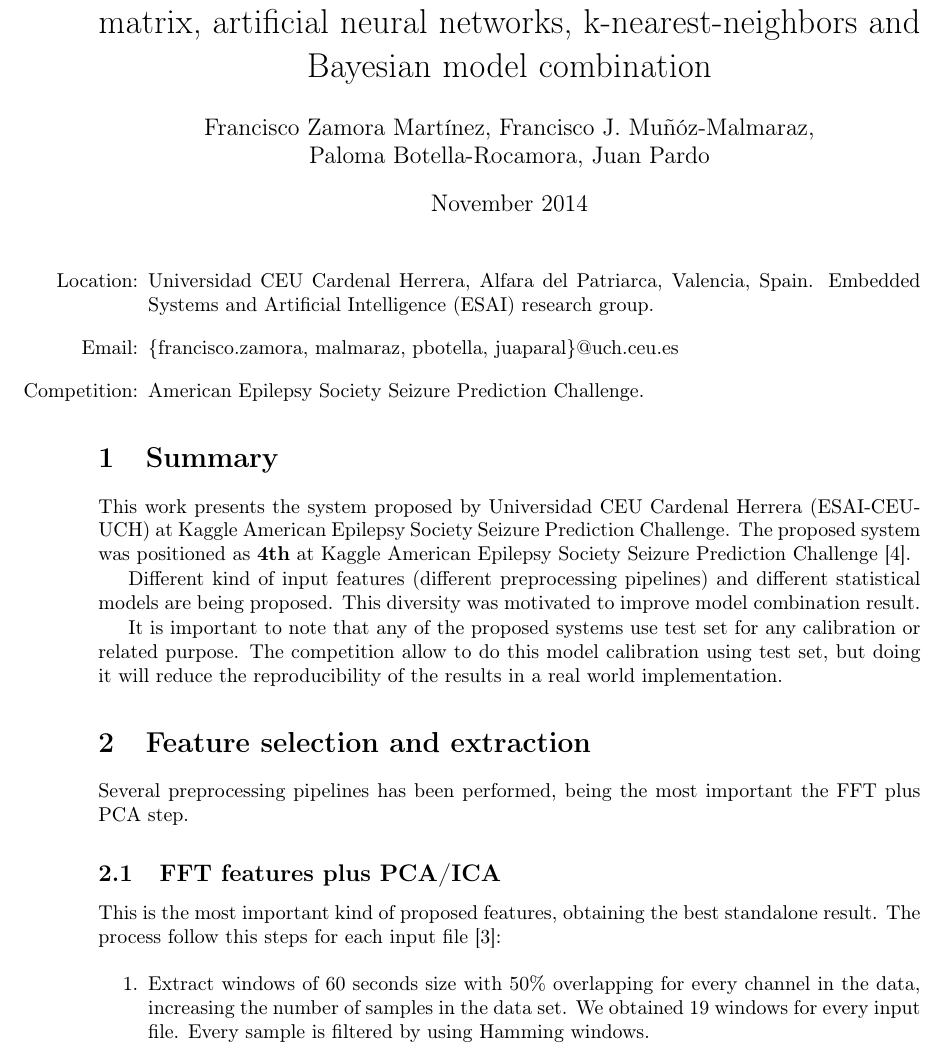
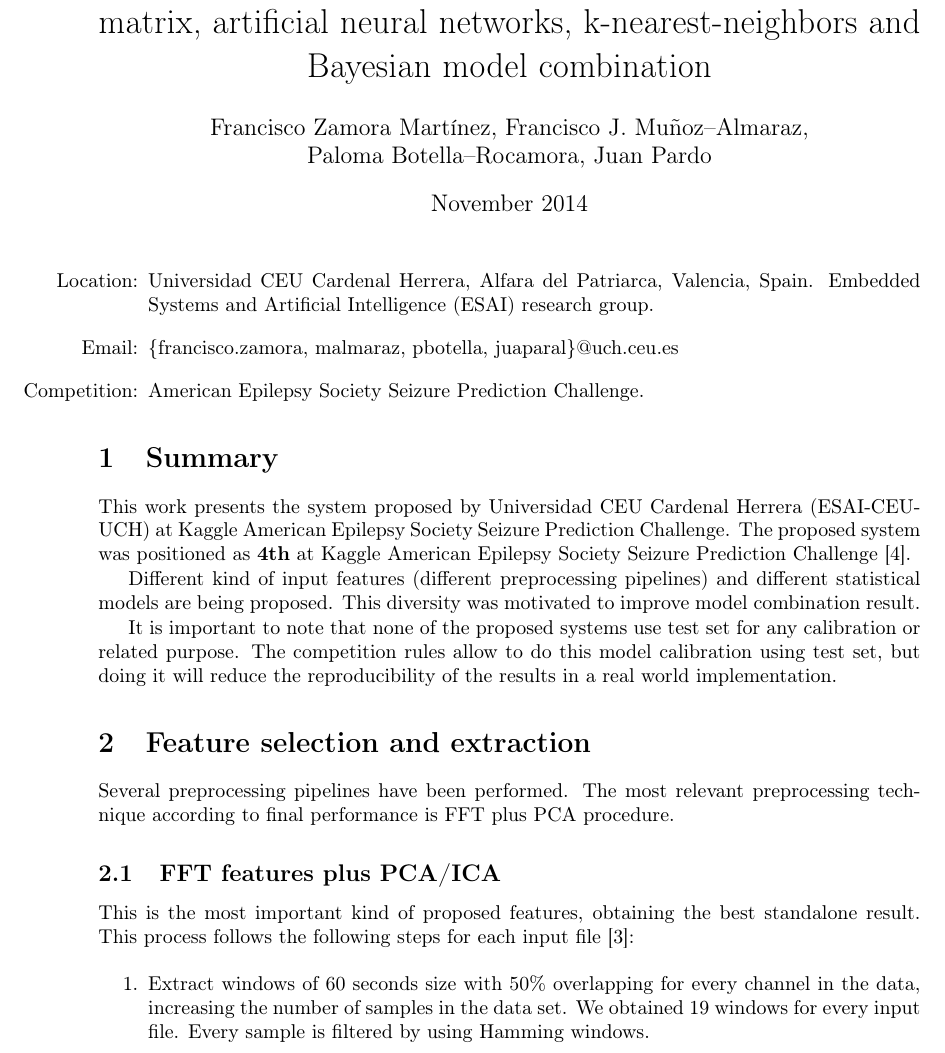
Before and after one commit to ESAI-CEU-UCH/kaggle-epilepsy, a LaTeX document (report/report.tex): part of page 1 of 6, cut so that both start at the same text. Compiled offline with pdfLaTeX.

Commit message:
small changes tex file

```diff
--- a/report/report.tex
+++ b/report/report.tex
@@ -27,8 +27,8 @@
 \newcommand{\argmax}{\mathop{\mbox{argmax}}}
 
 % \name{}
-\author{Francisco Zamora Martínez, Francisco J. Mu\~n\'oz-Malmaraz,\\
-  Paloma Botella-Rocamora, Juan Pardo}
+\author{Francisco Zamora Martínez, Francisco J. Mu\~noz--Almaraz,\\
+  Paloma Botella--Rocamora, Juan Pardo}
 \date{November 2014}
 % \address{}
 \title{Seizure prediction using FFT, eigen values of correlation matrix,
@@ -59,21 +59,22 @@ Different kind of input features (different preprocessing pipelines) and
 different statistical models are being proposed. This diversity was motivated to
 improve model combination result.
 
-It is important to note that any of the proposed systems use test set
-for any calibration or related purpose. The competition allow to do this
+It is important to note that none of the proposed systems use test set
+for any calibration or related purpose. The competition rules allow to do this
 model calibration using test set, but doing it will reduce the
 reproducibility of the results in a real world implementation.
 
 \section{Feature selection and
   extraction}\label{feature-selection-and-extraction}
 
-Several preprocessing pipelines has been performed, being the most
-important the FFT plus PCA step.
+Several preprocessing pipelines have been performed. The  most relevant
+preprocessing technique according to final performance is  FFT plus
+PCA procedure.
 
 \subsection{FFT features plus PCA/ICA}\label{fft-features-plus-pcaica}
 
 This is the most important kind of proposed features, obtaining the best
-standalone result. The process follow this steps for each input
+standalone result. This process follows the following steps for each input
 file~\cite{2014:howbert:plosone}:
 
 \begin{enumerate}
```
